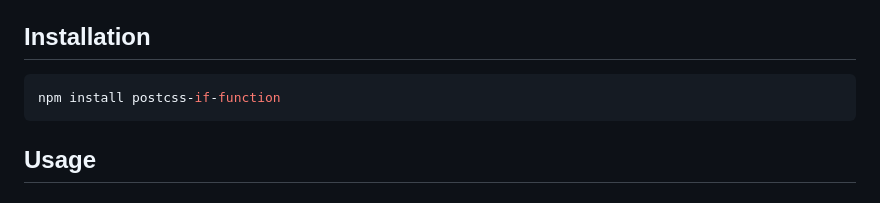
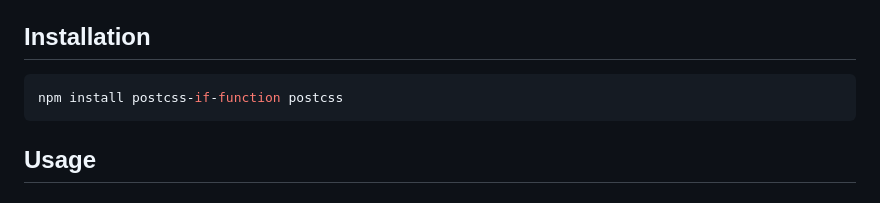
Before and after one commit to mfranzke/css-if-polyfill, a Markdown page: packages/postcss-if-function/README.md, the part around the change. Rendered like a GitHub page.

````diff
--- a/packages/postcss-if-function/README.md
+++ b/packages/postcss-if-function/README.md
@@ -11,7 +11,7 @@ This plugin is part of the [css-if-polyfill](https://github.com/mfranzke/css-if-
 ## Installation
 
 ```bash
-npm install postcss-if-function
+npm install postcss-if-function postcss
 ```
 
 ## Usage
````
